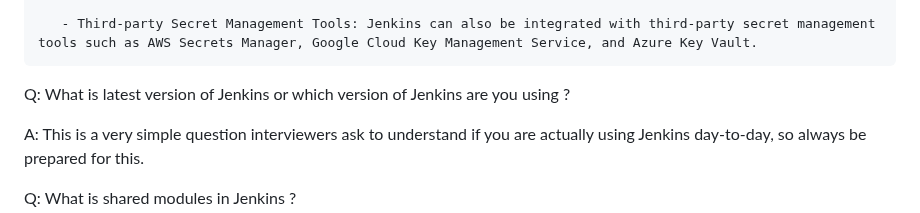
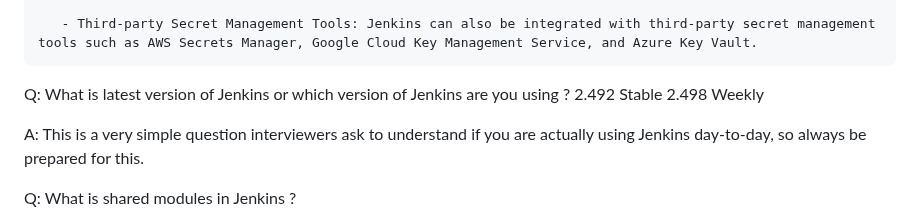
Before and after one commit to iam-veeramalla/Jenkins-Zero-To-Hero, a Markdown page: Interview_Questions.md, the part around the change. Rendered like a GitHub page.

````diff
--- a/Interview_Questions.md
+++ b/Interview_Questions.md
@@ -62,6 +62,8 @@ A: Again, there are multiple ways to achieve this,
 ```
 
 Q: What is latest version of Jenkins or which version of Jenkins are you using ?
+2.492 Stable
+2.498 Weekly
 
 A: This is a very simple question interviewers ask to understand if you are actually using Jenkins day-to-day, so always be prepared for this.
 
````
